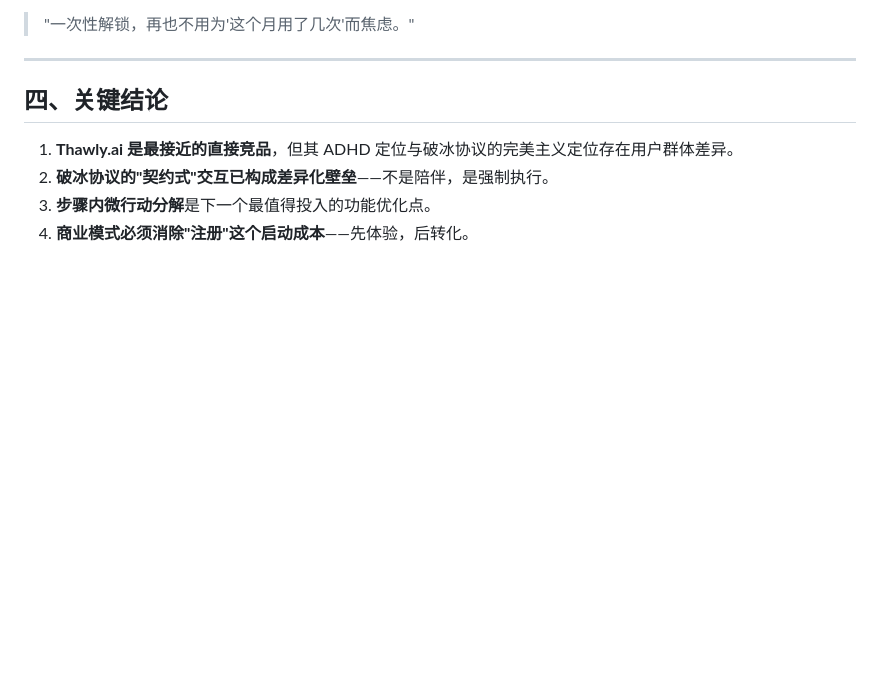
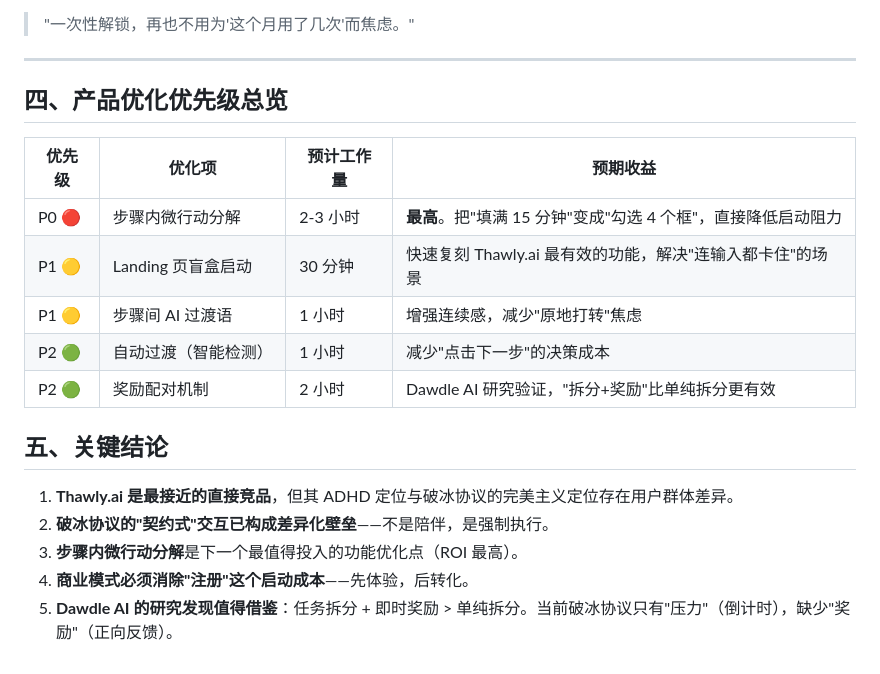
Before and after one commit to qrx-joe/icebreaker-protocol, a Markdown page: Docs/strategic-positioning.md, the part around one of its changes. GitHub-like rendering; blank space fills up the shorter version.

```diff
--- a/Docs/strategic-positioning.md
+++ b/Docs/strategic-positioning.md
@@ -139,9 +215,20 @@ Thawly.ai 的 Blind-Box Brain Dump 对选择瘫痪很有效。在输入框下方
 
 ---
 
-## 四、关键结论
+## 四、产品优化优先级总览
+
+| 优先级 | 优化项 | 预计工作量 | 预期收益 |
+|--------|--------|-----------|---------|
+| P0 🔴 | 步骤内微行动分解 | 2-3 小时 | **最高**。把"填满 15 分钟"变成"勾选 4 个框"，直接降低启动阻力 |
+| P1 🟡 | Landing 页盲盒启动 | 30 分钟 | 快速复刻 Thawly.ai 最有效的功能，解决"连输入都卡住"的场景 |
+| P1 🟡 | 步骤间 AI 过渡语 | 1 小时 | 增强连续感，减少"原地打转"焦虑 |
+| P2 🟢 | 自动过渡（智能检测） | 1 小时 | 减少"点击下一步"的决策成本 |
+| P2 🟢 | 奖励配对机制 | 2 小时 | Dawdle AI 研究验证，"拆分+奖励"比单纯拆分更有效 |
+
+## 五、关键结论
 
 1. **Thawly.ai 是最接近的直接竞品**，但其 ADHD 定位与破冰协议的完美主义定位存在用户群体差异。
 2. **破冰协议的"契约式"交互已构成差异化壁垒**——不是陪伴，是强制执行。
-3. **步骤内微行动分解**是下一个最值得投入的功能优化点。
+3. **步骤内微行动分解**是下一个最值得投入的功能优化点（ROI 最高）。
 4. **商业模式必须消除"注册"这个启动成本**——先体验，后转化。
+5. **Dawdle AI 的研究发现值得借鉴**：任务拆分 + 即时奖励 > 单纯拆分。当前破冰协议只有"压力"（倒计时），缺少"奖励"（正向反馈）。
```
Also changed, not shown: other parts of Docs/strategic-positioning.md (+98 -22 lines).
